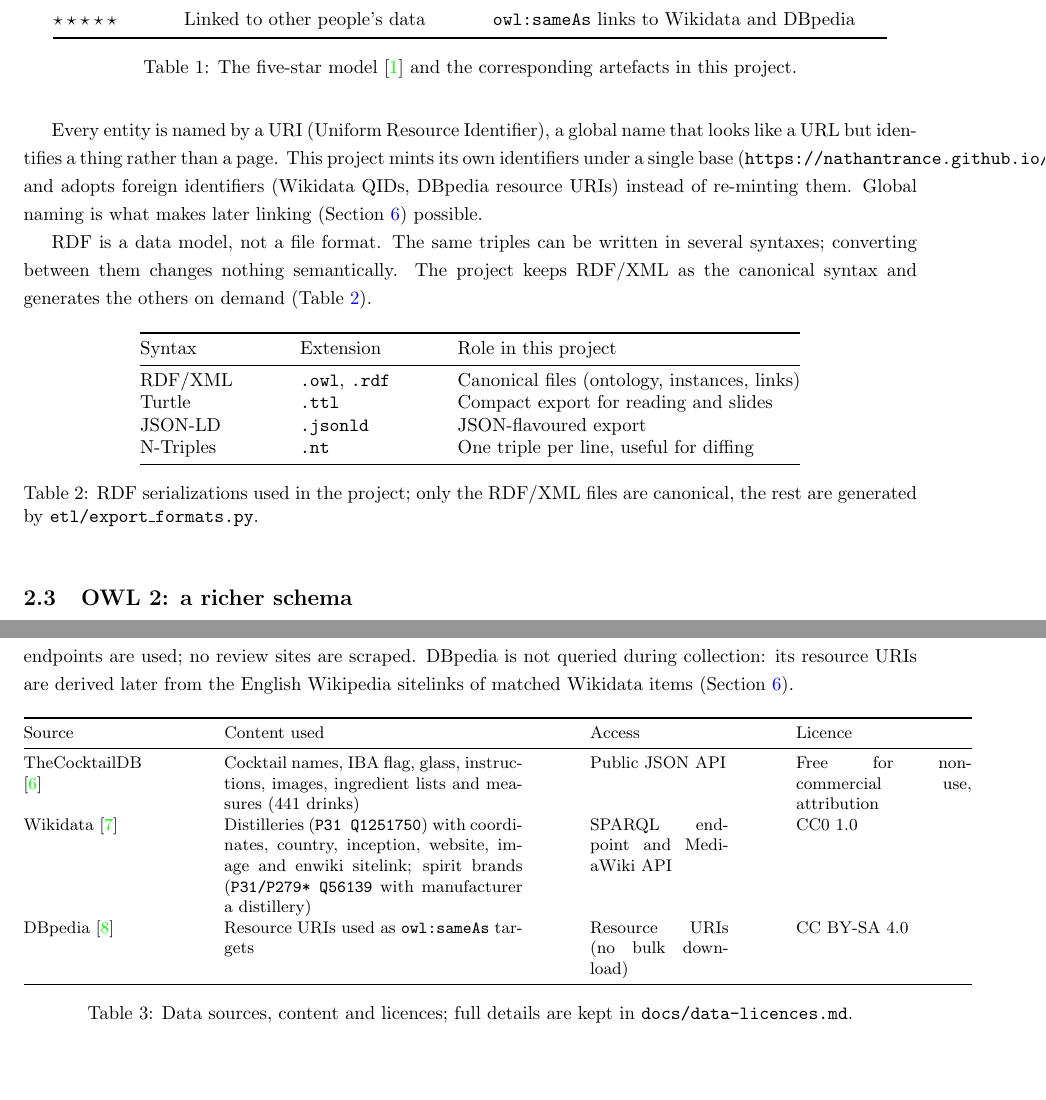
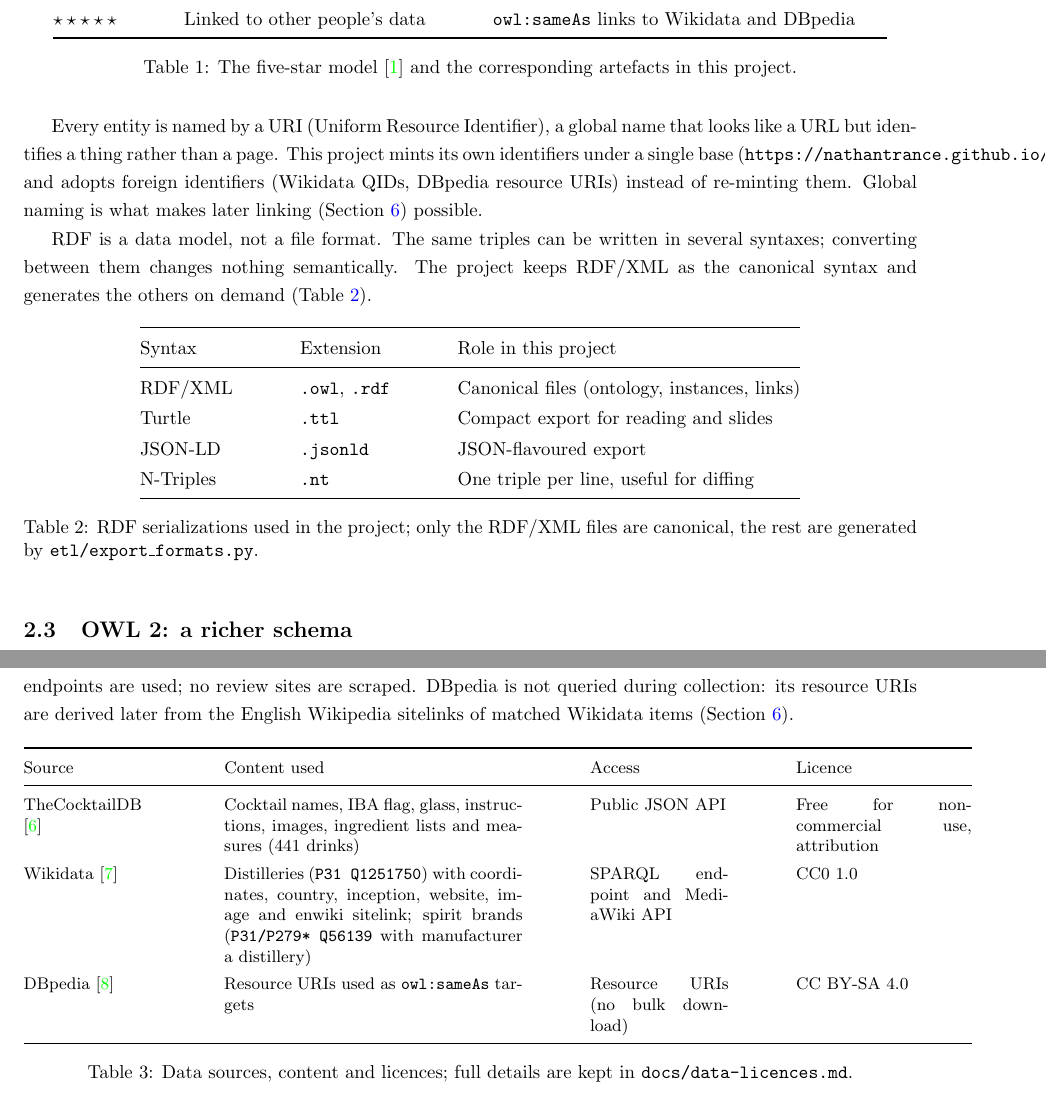
Before and after one commit to NathanTrance/SemanticWeb, a LaTeX document (report/main.tex, which reads report/chapters/2_background.tex, report/chapters/3_data_sources.tex): two parts of pages 6 and 7 of 20, joined at a grey line, cut so that both start at the same text. Compiled offline with pdfLaTeX.

Commit message:
report: add row spacing to the serialization and sources tables

```diff
--- a/report/chapters/2_background.tex
+++ b/report/chapters/2_background.tex
@@ -57,6 +57,7 @@ demand (Table~\ref{tab:serializations}).
 
 \begin{table}[h]
   \centering
+  \renewcommand{\arraystretch}{1.35}
   \begin{tabular}{@{}lll@{}}
     \toprule
     Syntax & Extension & Role in this project \\
--- a/report/chapters/3_data_sources.tex
+++ b/report/chapters/3_data_sources.tex
@@ -13,6 +13,7 @@ Wikidata items (Section~\ref{sec:interlinking}).
 \begin{table}[h]
   \centering
   \small
+  \renewcommand{\arraystretch}{1.35}
   \begin{tabular}{@{}p{2.5cm}p{5.6cm}p{2.6cm}p{3.3cm}@{}}
     \toprule
     Source & Content used & Access & Licence \\
```
